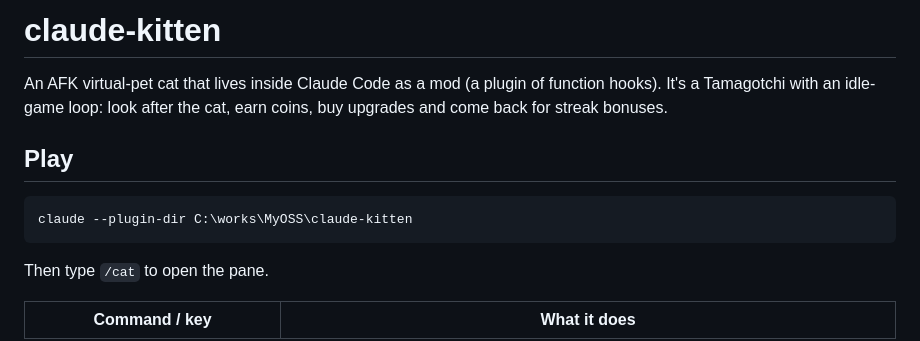
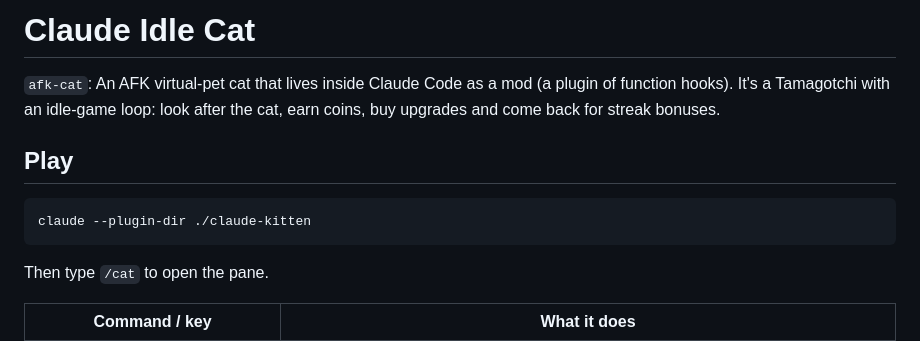
Before and after one commit to CooLguNxDD/Claude-Idle-Cat, a Markdown page: README.md, the part around the change. Drawn GitHub-style.

Commit message:
docs: rename project to Claude Idle Cat and add AGENTS.md

````diff
--- a/README.md
+++ b/README.md
@@ -1,12 +1,12 @@
-# claude-kitten
+# Claude Idle Cat
 
-An AFK virtual-pet cat that lives inside Claude Code as a mod (a plugin of function hooks).
+`afk-cat`: An AFK virtual-pet cat that lives inside Claude Code as a mod (a plugin of function hooks).
 It's a Tamagotchi with an idle-game loop: look after the cat, earn coins, buy upgrades and come back for streak bonuses.
 
 ## Play
 
 ```bash
-claude --plugin-dir C:\works\MyOSS\claude-kitten
+claude --plugin-dir ./claude-kitten
 ```
 
 Then type `/cat` to open the pane.
````
Also changed, not shown: AGENTS.md (added, +20 -0 lines), CLAUDE.md (+1 -1 lines).
